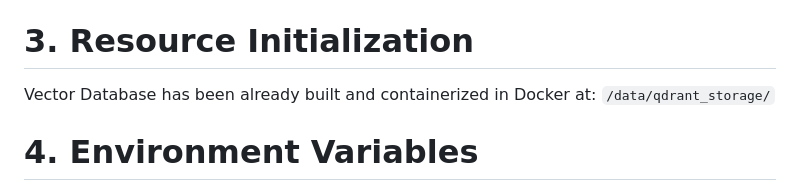
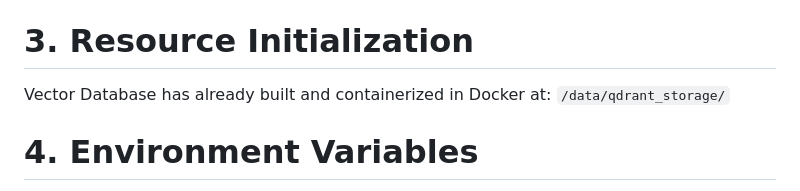
Before and after one commit to dducwsxuaan/AI-agent-QA-VNPT-Hackathon, a Markdown page: README.md, the part around the change printed below. Rendered like a GitHub page.

````diff
--- a/README.md
+++ b/README.md
@@ -187,7 +191,7 @@ Goals:
 
 # 3.  Resource Initialization
 
-Vector Database has been already built and containerized in Docker at: ```/data/qdrant_storage/```
+Vector Database has already built and containerized in Docker at: ```/data/qdrant_storage/```
 
 
 # 4. Environment Variables
````
Also changed, not shown: other parts of README.md (+22 -18 lines).
